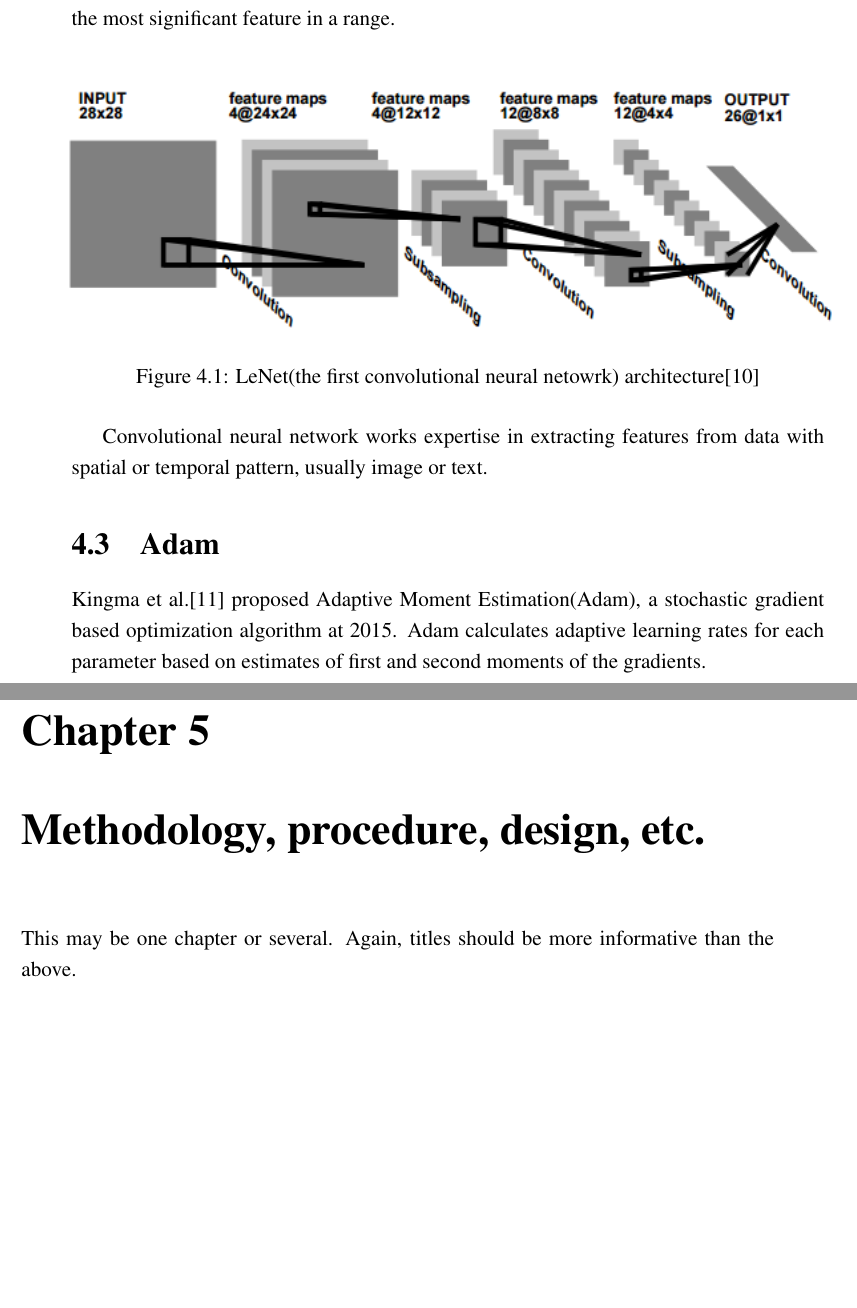
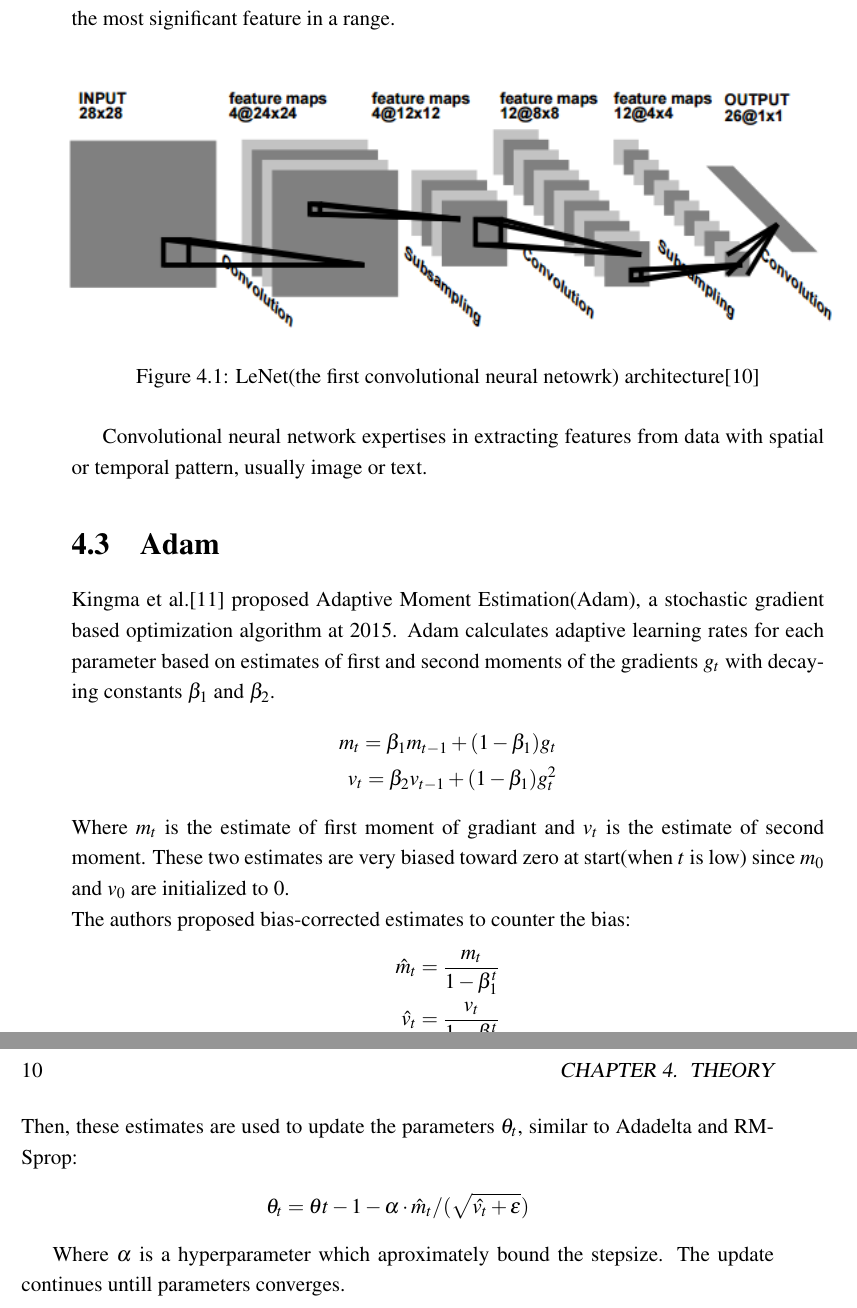
Before and after one commit to qyk130/thesis, a LaTeX thesis (thesis.tex): two parts of pages 21 and 22 of 32, joined at a grey line, cut so that both start at the same text, the shorter picture padded with empty space. Compiled offline with pdfLaTeX; a missing bibliography style is replaced by a similar one.

Commit message:
no message

```diff
--- a/thesis.tex
+++ b/thesis.tex
@@ -398,13 +398,32 @@ All neurons in a fully connected layer are connected to all input and output as
 \label{flr1}
 \end{figure}
 
-Convolutional neural network works expertise in extracting features from data with spatial or temporal pattern, usually image or text.
+Convolutional neural network expertises in extracting features from data with spatial or temporal pattern, usually image or text.
 
 \section{Adam}
 
-Kingma et al.\cite{kingmaadam} proposed Adaptive Moment Estimation(Adam), a stochastic gradient based optimization algorithm at 2015. Adam calculates adaptive learning rates for each parameter based on estimates of first and second moments of the gradients.
+Kingma et al.\cite{kingmaadam} proposed Adaptive Moment Estimation(Adam), a stochastic gradient based optimization algorithm at 2015. Adam calculates adaptive learning rates for each parameter based on estimates of first and second moments of the gradients $g_{t}$ with decaying constants $\beta_{1}$ and $\beta_{2}$.
 
-\chapter{Methodology, procedure, design, etc.}
+\begin{center}
+$\begin{aligned}
+m_{t}=\beta_{1}m_{t-1}+(1-\beta_{1})g_{t}\\
+v_{t}=\beta_{2}v_{t-1}+(1-\beta_{1})g^{2}_{t}
+\end{aligned}$
+\end{center}
+Where $m_{t}$ is the estimate of first moment of gradiant and $v_{t}$ is the estimate of second moment. These two estimates are very biased toward zero at start(when $t$ is low) since $m_{0}$ and $v_{0}$ are initialized to 0.\\
+The authors proposed bias-corrected estimates to counter the bias:
+\begin{center}
+$\begin{aligned}
+\hat{m}_{t}=\frac{m_{t}}{1-\beta^{t}_{1}}\\
+\hat{v}_{t}=\frac{v_{t}}{1-\beta^{t}_{2}}
+\end{aligned}$
+\end{center}
+Then, these estimates are used to update the parameters $\theta_{t}$, similar to Adadelta and RMSprop:
+\begin{center}
+$\begin{aligned}
+\theta_{t}=\theta{t-1}-\alpha\cdot\hat{m}_{t}/(\sqrt{\hat{v_{t}}+\epsilon})
+\end{aligned}$
+\end{center}
 
-This may be one chapter or several.  Again, titles should be more
-informative than the above.
+Where $\alpha$ is a hyperparameter which aproximately bound the stepsize. The update continues untill parameters converges.
+\chapter{Logistic Regression with hero interaction features}
```
Also changed, not shown: thesis.pdf, thesis.tex (34 more changed lines), 1 other file.
